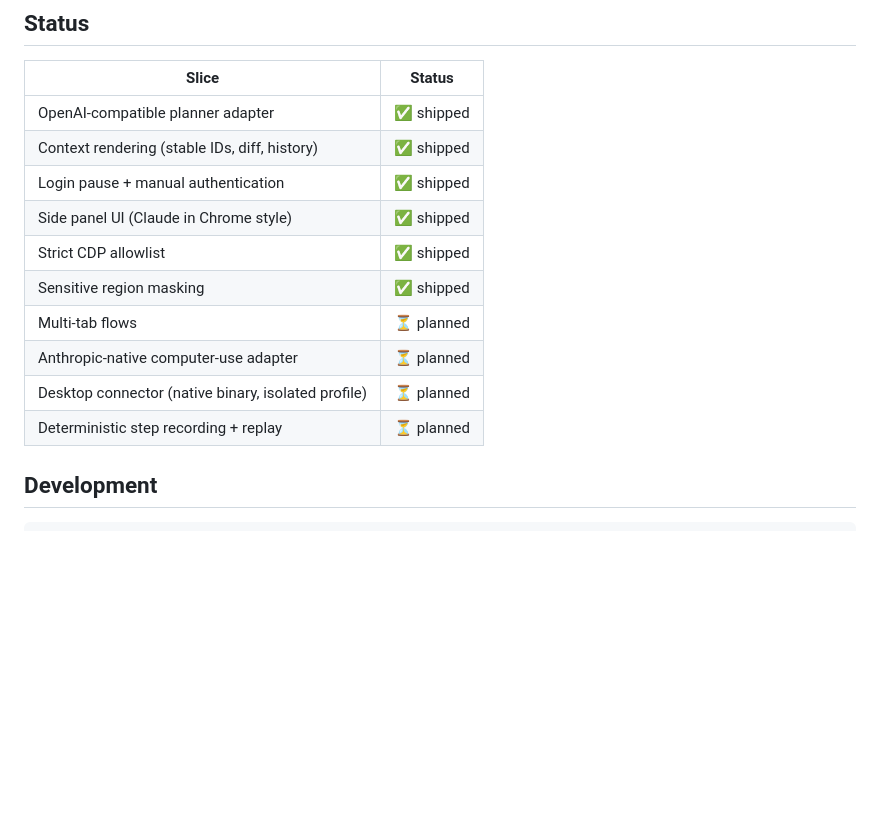
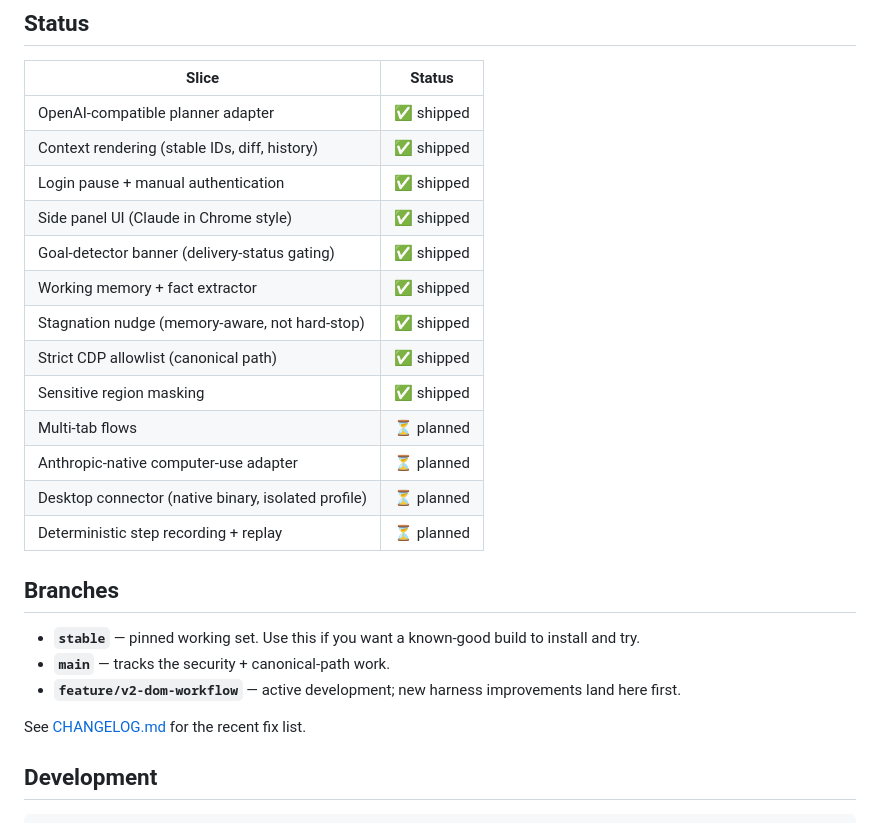
Before and after one commit to suryanshgupta9933/Brotto, a Markdown page: README.md, the part around the change. GitHub-like rendering; blank space fills up the shorter version.

```diff
--- a/README.md
+++ b/README.md
@@ -82,12 +82,25 @@ See [SECURITY.md](SECURITY.md) and [THREAT_MODEL.md](THREAT_MODEL.md).
 | Context rendering (stable IDs, diff, history) | ✅ shipped |
 | Login pause + manual authentication | ✅ shipped |
 | Side panel UI (Claude in Chrome style) | ✅ shipped |
-| Strict CDP allowlist | ✅ shipped |
+| Goal-detector banner (delivery-status gating) | ✅ shipped |
+| Working memory + fact extractor | ✅ shipped |
+| Stagnation nudge (memory-aware, not hard-stop) | ✅ shipped |
+| Strict CDP allowlist (canonical path) | ✅ shipped |
 | Sensitive region masking | ✅ shipped |
 | Multi-tab flows | ⏳ planned |
 | Anthropic-native computer-use adapter | ⏳ planned |
 | Desktop connector (native binary, isolated profile) | ⏳ planned |
 | Deterministic step recording + replay | ⏳ planned |
+
+## Branches
+
+- **`stable`** — pinned working set. Use this if you want a known-good
+  build to install and try.
+- **`main`** — tracks the security + canonical-path work.
+- **`feature/v2-dom-workflow`** — active development; new harness
+  improvements land here first.
+
+See [CHANGELOG.md](CHANGELOG.md) for the recent fix list.
 
 ## Development
 
```
Also changed, not shown: CHANGELOG.md (added, +57 -0 lines), CLAUDE.md (+9 -0 lines).
